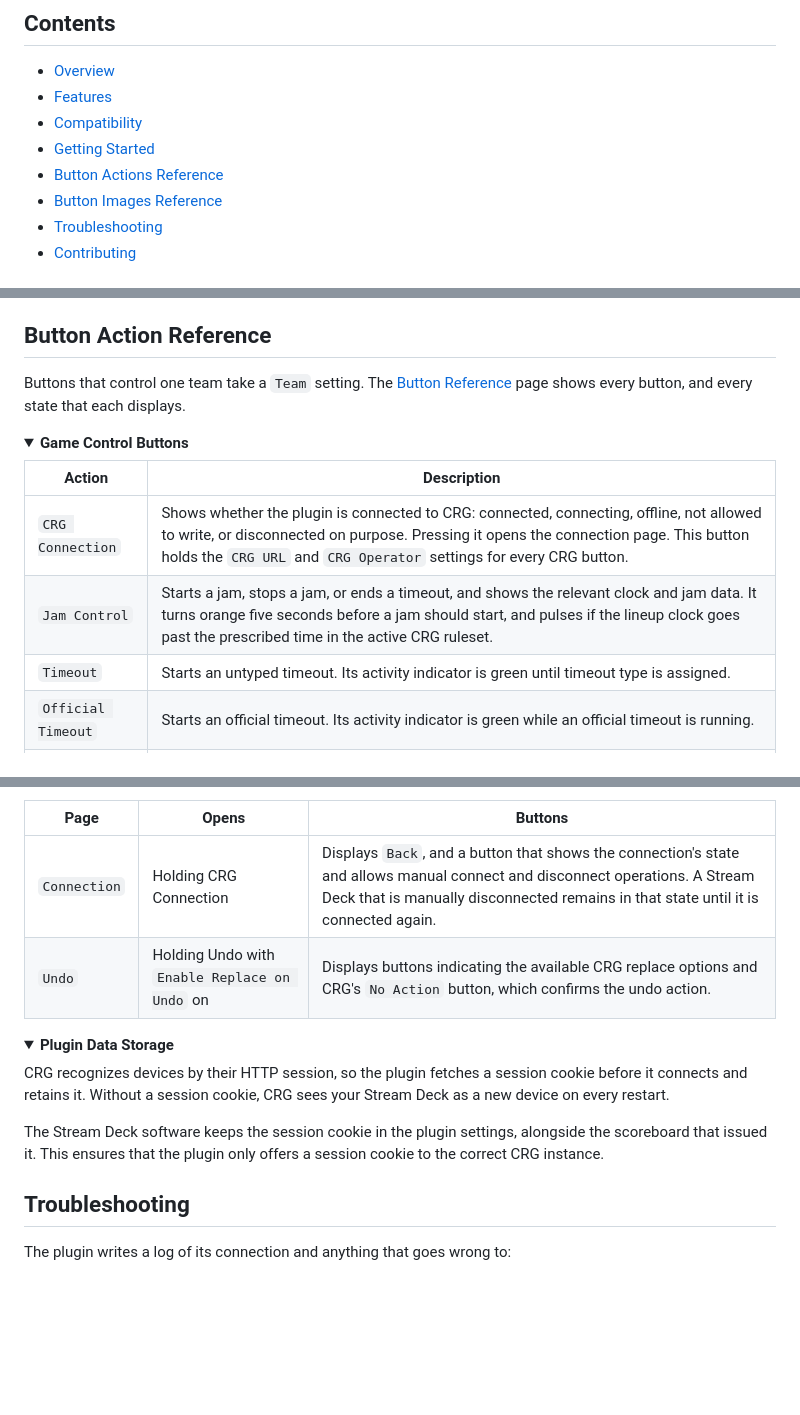
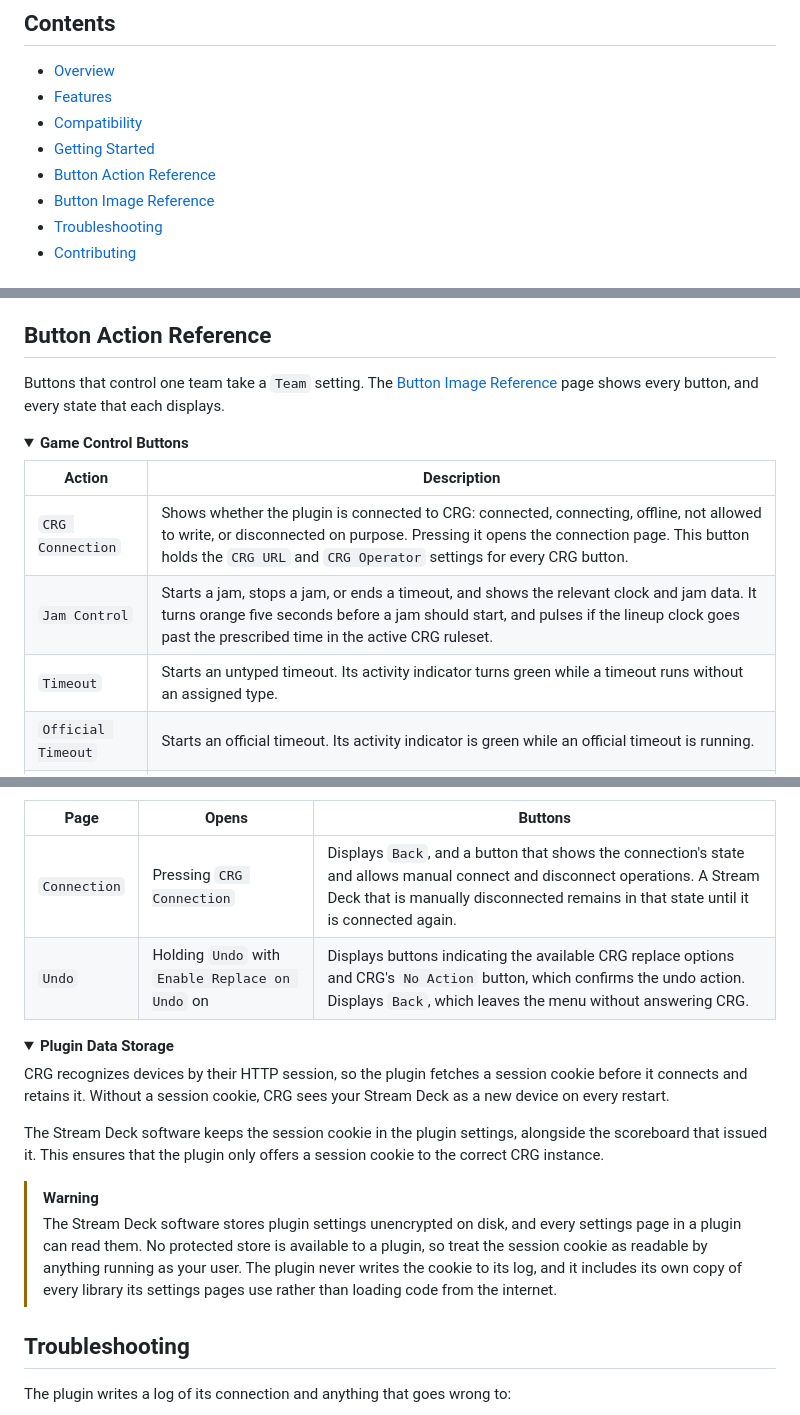
Before and after one commit to rcrderby/crg-streamdeck-plugin, a Markdown page: README.md, 3 parts joined by grey strips. Rendered like a GitHub page; folded sections open; blank space fills up the shorter version.

Commit message:
Terminology revisions

```diff
--- a/README.md
+++ b/README.md
@@ -12,8 +12,8 @@
 - [Features](#features "Plugin Features")
 - [Compatibility](#compatibility "Supported Versions And Platforms")
 - [Getting Started](#getting-started "Setup Instructions")
-- [Button Actions Reference](#button-action-reference "All Button Settings")
-- [Button Images Reference](/docs/button-reference.md "All Buttons and States")
+- [Button Action Reference](#button-action-reference "All Button Settings")
+- [Button Image Reference](/docs/button-image-reference.md "All Buttons and States")
 - [Troubleshooting](#troubleshooting "Troubleshooting Information")
 - [Contributing](#contributing "How To Contribute")
 
@@ -140,7 +140,7 @@ These steps will help you set up the plugin to control CRG from a Stream Deck.
 
 ## Button Action Reference
 
-Buttons that control one team take a `Team` setting.  The [Button Reference](/docs/button-reference.md "Button Reference Page") page shows every button, and every state that each displays.
+Buttons that control one team take a `Team` setting.  The [Button Image Reference](/docs/button-image-reference.md "Button Image Reference Page") page shows every button, and every state that each displays.
 
 <details>
   <summary>
@@ -151,7 +151,7 @@ Buttons that control one team take a `Team` setting.  The [Button Reference](/do
 | ------ | ----------- |
 | `CRG Connection` | Shows whether the plugin is connected to CRG: connected, connecting, offline, not allowed to write, or disconnected on purpose.  Pressing it opens the connection page.  This button holds the `CRG URL` and `CRG Operator` settings for every CRG button. |
 | `Jam Control` | Starts a jam, stops a jam, or ends a timeout, and shows the relevant clock and jam data.  It turns orange five seconds before a jam should start, and pulses if the lineup clock goes past the prescribed time in the active CRG ruleset. |
-| `Timeout` | Starts an untyped timeout.  Its activity indicator is green until timeout type is assigned. |
+| `Timeout` | Starts an untyped timeout.  Its activity indicator turns green while a timeout runs without an assigned type. |
 | `Official Timeout` | Starts an official timeout.  Its activity indicator is green while an official timeout is running. |
 | `Undo` | Undoes CRG's last clock action after a one-second hold.  It is subdued when there is nothing to undo.  Its `Enable Replace on Undo` toggle configures that setting for the specified CRG operator profile.  While the setting is on, the hold opens an `Undo` menu instead of immediately performing an undo action. |
 
@@ -222,8 +222,8 @@ The plugin includes two small pages of buttons and switches your Stream Deck to
 
 | Page | Opens | Buttons |
 | ---- | ----- | ---- |
-| `Connection` | Holding CRG Connection | Displays `Back`, and a button that shows the connection's state and allows manual connect and disconnect operations.  A Stream Deck that is manually disconnected remains in that state until it is connected again. |
-| `Undo` | Holding Undo with `Enable Replace on Undo` on | Displays buttons indicating the available CRG replace options and CRG's `No Action` button, which confirms the undo action. |
+| `Connection` | Pressing `CRG Connection` | Displays `Back`, and a button that shows the connection's state and allows manual connect and disconnect operations.  A Stream Deck that is manually disconnected remains in that state until it is connected again. |
+| `Undo` | Holding `Undo` with `Enable Replace on Undo` on | Displays buttons indicating the available CRG replace options and CRG's `No Action` button, which confirms the undo action.  Displays `Back`, which leaves the menu without answering CRG. |
 
 </details>
 
@@ -235,6 +235,9 @@ The plugin includes two small pages of buttons and switches your Stream Deck to
 CRG recognizes devices by their HTTP session, so the plugin fetches a session cookie before it connects and retains it.  Without a session cookie, CRG sees your Stream Deck as a new device on every restart.
 
 The Stream Deck software keeps the session cookie in the plugin settings, alongside the scoreboard that issued it.  This ensures that the plugin only offers a session cookie to the correct CRG instance.
+
+> [!WARNING]
+> The Stream Deck software stores plugin settings unencrypted on disk, and every settings page in a plugin can read them.  No protected store is available to a plugin, so treat the session cookie as readable by anything running as your user.  The plugin never writes the cookie to its log, and it includes its own copy of every library its settings pages use rather than loading code from the internet.
 
 </details>
 
```
Also changed, not shown: other parts of README.md (+1 -1 lines).
